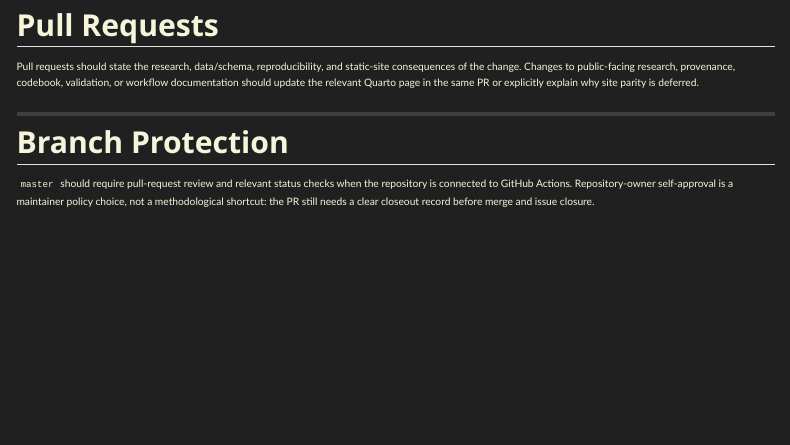
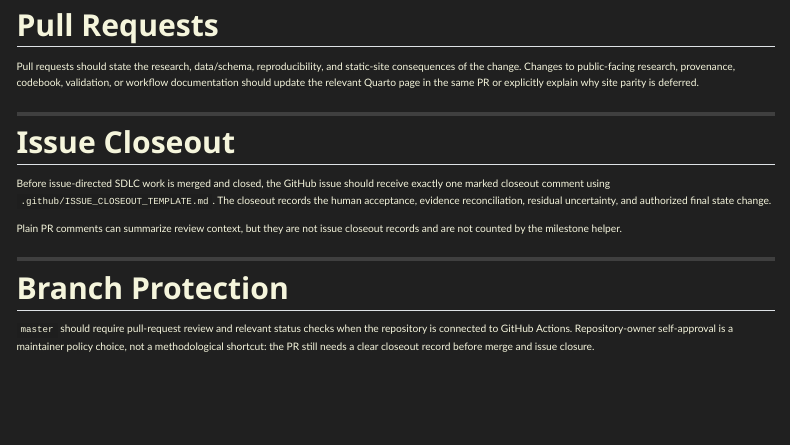
Before and after one commit to ashitaka-emishi/fspp-research-workbench, a Quarto document (publication/engineering/repository/index.qmd): the page in a window 1100 px wide, from 430 px down. Rendered offline with R 4.5, knitr and Pandoc in place of Quarto, with nearby package versions; menus at the side of the page are left out.

Commit message:
Clarify SDLC issue closeout records
Refs #7

Co-authored-by: OpenAI Codex <codex@openai.com>

```diff
--- a/publication/engineering/repository/index.qmd
+++ b/publication/engineering/repository/index.qmd
@@ -32,6 +32,17 @@ provenance, codebook, validation, or workflow documentation should update the
 relevant Quarto page in the same PR or explicitly explain why site parity is
 deferred.
 
+## Issue Closeout
+
+Before issue-directed SDLC work is merged and closed, the GitHub issue should
+receive exactly one marked closeout comment using
+`.github/ISSUE_CLOSEOUT_TEMPLATE.md`. The closeout records the human acceptance,
+evidence reconciliation, residual uncertainty, and authorized final state
+change.
+
+Plain PR comments can summarize review context, but they are not issue closeout
+records and are not counted by the milestone helper.
+
 ## Branch Protection
 
 `master` should require pull-request review and relevant status checks when the
```
Also changed, not shown: .agents/skills/sdlc-workflow/SKILL.md, .github/ISSUE_CLOSEOUT_TEMPLATE.md.
